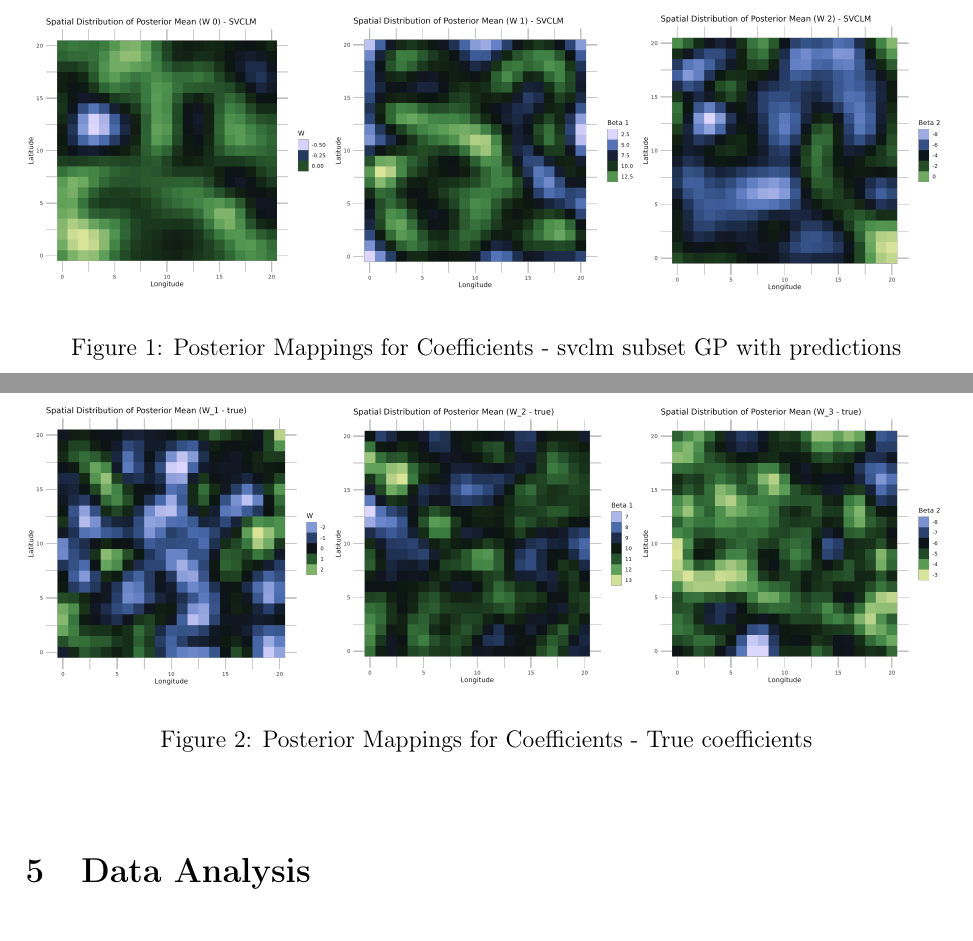
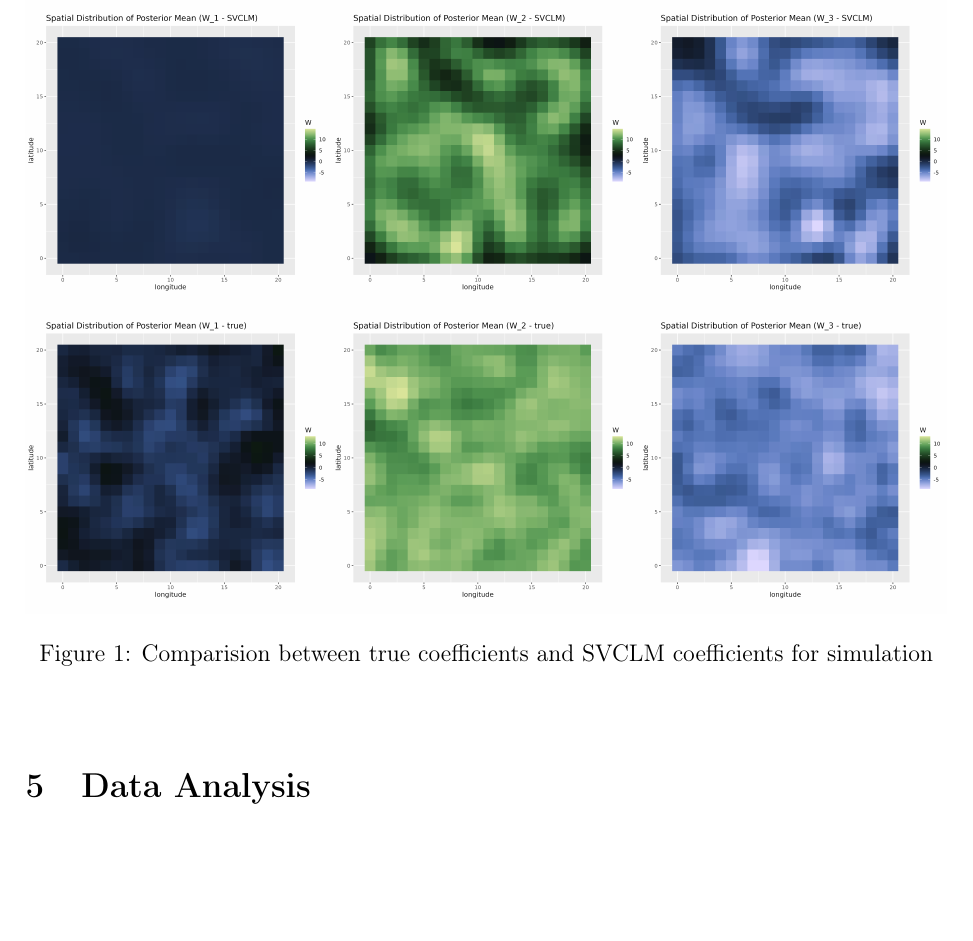
Before and after one commit to jdta95/svc, a LaTeX document (paper/paper/minipaper.tex): two parts of pages 6 and 7 of 12 before the commit and part of page 7 of 13 after it, the two joined at a grey line, cut at the place of the change, the shorter picture padded with empty space. Compiled offline with pdfLaTeX.

Commit message:
Update minipaper.tex
Updated figure for simulation in paper

```diff
--- a/paper/paper/minipaper.tex
+++ b/paper/paper/minipaper.tex
@@ -198,17 +198,17 @@ Table \ref{tab:method-compact} summarizes the results of the simulation. The \pk
 
 \begin{figure}[H]
  \centering
- \includegraphics[width=\textwidth]{../../figures/SVCLM_C.png}
- \caption{Posterior Mappings for Coefficients - svclm subset GP with predictions}
+ \includegraphics[width=\textwidth]{../../figures/merged.png}
+ \caption{Comparision between true coefficients and SVCLM coefficients for simulation}
  \label{fig:SVCLMA}
  \end{figure}
 
-\begin{figure}[H]
- \centering
- \includegraphics[width=\textwidth]{../../figures/true_combined.png}
- \caption{Posterior Mappings for Coefficients - True coefficients}
- \label{fig:true}
- \end{figure}
+%\begin{figure}[H]
+% \centering
+% \includegraphics[width=\textwidth]{../../figures/true_combined.png}
+% \caption{Posterior Mappings for Coefficients - True coefficients}
+% \label{fig:true}
+% \end{figure}
 % \begin{figure}[H]
 %  \centering
 %  \includegraphics[width=\textwidth]{../../figures/spBayes_combined.png}
```
